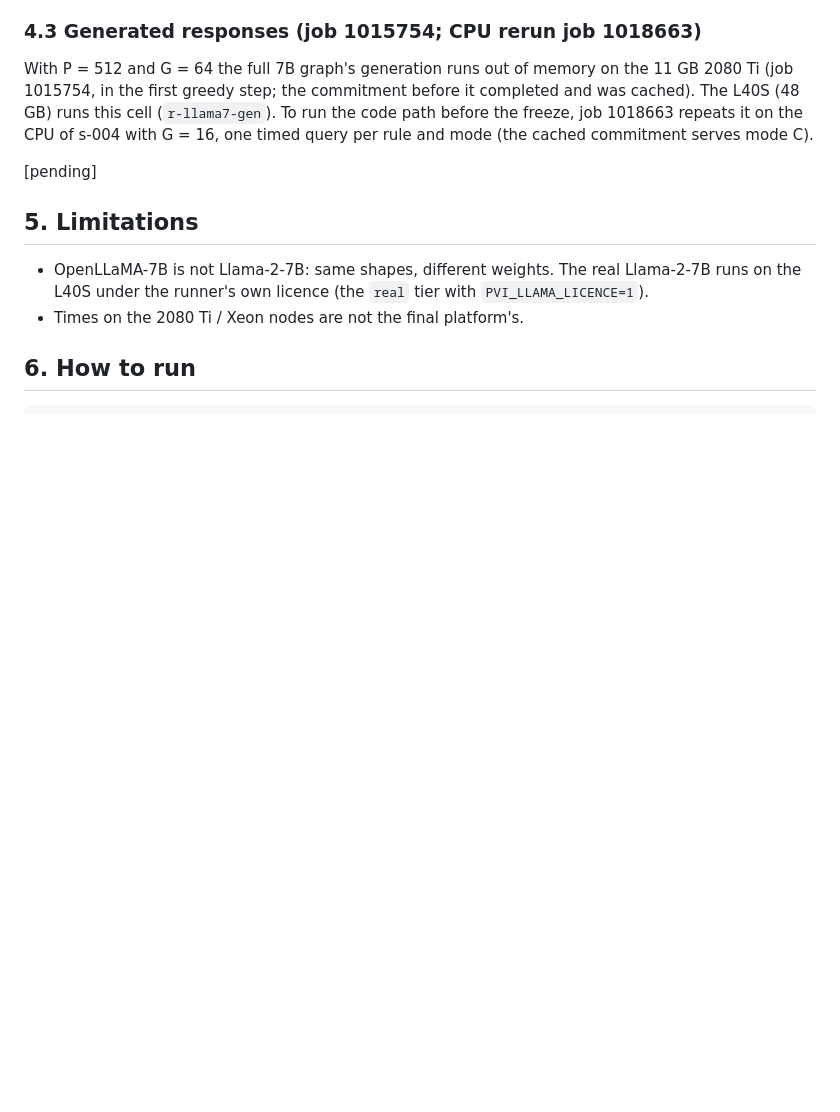
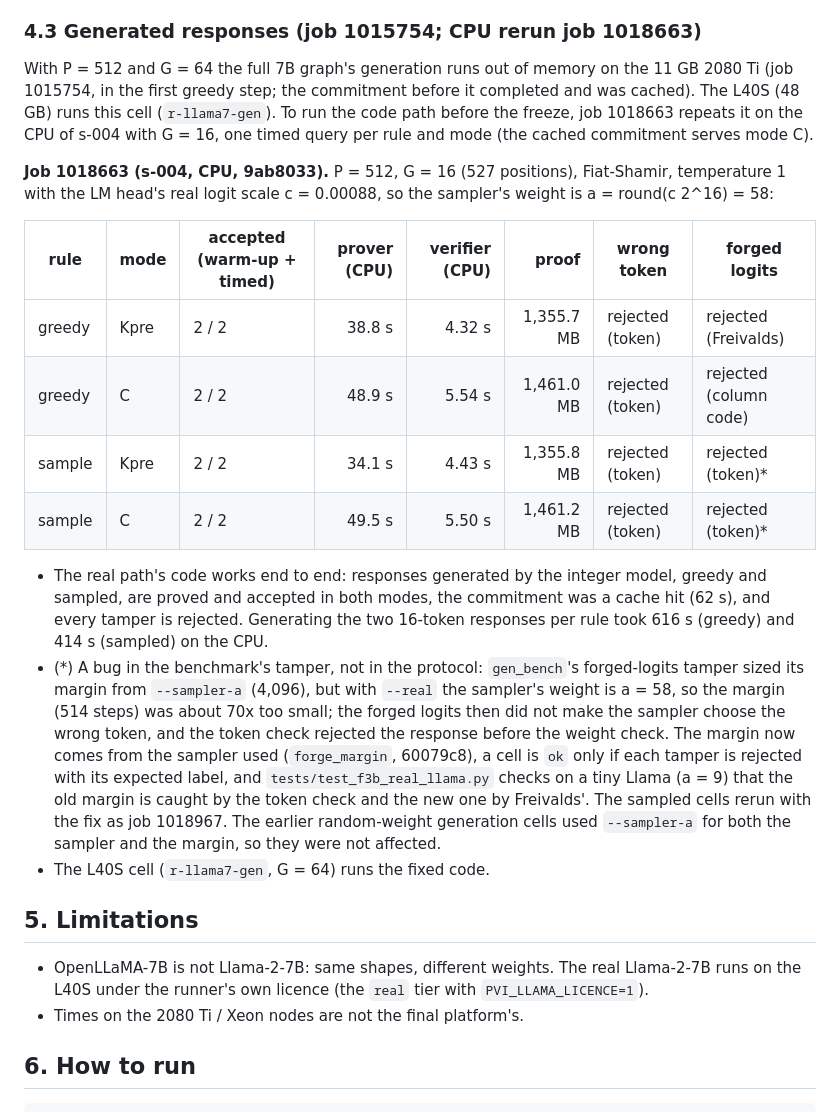
Before and after one commit to flikhamud45/amina-project, a Markdown page: docs/improvements/F3b_real_llama.md, the part around the change. Rendered like a GitHub page; blank space fills up the shorter version.

Commit message:
F3b doc: generated responses on the full OpenLLaMA-7B (CPU, G = 16): accepted in both modes, every tamper rejected; the sampled forged-logits margin bug and its fix
Co-Authored-By: Claude Opus 5.5 <noreply@anthropic.com>
Claude-Session: https://claude.ai/code/session_01W5NgLKT1QCqgGFr9Qj9aRg

```diff
--- a/docs/improvements/F3b_real_llama.md
+++ b/docs/improvements/F3b_real_llama.md
@@ -114,7 +114,28 @@ first greedy step; the commitment before it completed and was cached). The L40S
 (`r-llama7-gen`). To run the code path before the freeze, job 1018663 repeats it on the CPU of s-004 with G = 16, one
 timed query per rule and mode (the cached commitment serves mode C).
 
-[pending]
+**Job 1018663 (s-004, CPU, 9ab8033).** P = 512, G = 16 (527 positions), Fiat-Shamir, temperature 1 with the LM head's
+real logit scale c = 0.00088, so the sampler's weight is a = round(c 2^16) = 58:
+
+| rule | mode | accepted (warm-up + timed) | prover (CPU) | verifier (CPU) | proof | wrong token | forged logits |
+|---|---|---|---:|---:|---:|---|---|
+| greedy | Kpre | 2 / 2 | 38.8 s | 4.32 s | 1,355.7 MB | rejected (token) | rejected (Freivalds) |
+| greedy | C | 2 / 2 | 48.9 s | 5.54 s | 1,461.0 MB | rejected (token) | rejected (column code) |
+| sample | Kpre | 2 / 2 | 34.1 s | 4.43 s | 1,355.8 MB | rejected (token) | rejected (token)* |
+| sample | C | 2 / 2 | 49.5 s | 5.50 s | 1,461.2 MB | rejected (token) | rejected (token)* |
+
+* The real path's code works end to end: responses generated by the integer model, greedy and sampled, are proved and
+  accepted in both modes, the commitment was a cache hit (62 s), and every tamper is rejected. Generating the two
+  16-token responses per rule took 616 s (greedy) and 414 s (sampled) on the CPU.
+* (*) A bug in the benchmark's tamper, not in the protocol: `gen_bench`'s forged-logits tamper sized its margin from
+  `--sampler-a` (4,096), but with `--real` the sampler's weight is a = 58, so the margin (514 steps) was about 70x too
+  small; the forged logits then did not make the sampler choose the wrong token, and the token check rejected the
+  response before the weight check. The margin now comes from the sampler used (`forge_margin`, 60079c8), a cell is
+  `ok` only if each tamper is rejected with its expected label, and `tests/test_f3b_real_llama.py` checks on a tiny
+  Llama (a = 9) that the old margin is caught by the token check and the new one by Freivalds'. The sampled cells
+  rerun with the fix as job 1018967. The earlier random-weight generation cells used `--sampler-a` for both the
+  sampler and the margin, so they were not affected.
+* The L40S cell (`r-llama7-gen`, G = 64) runs the fixed code.
 
 ## 5. Limitations
 
```
